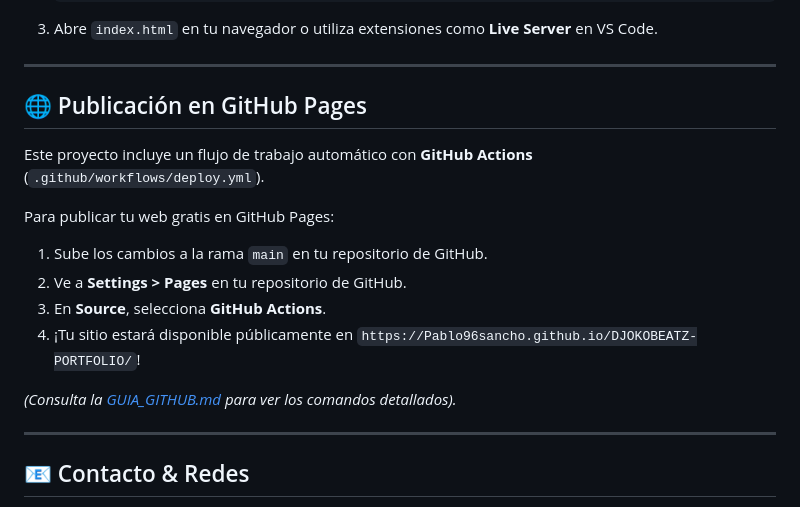
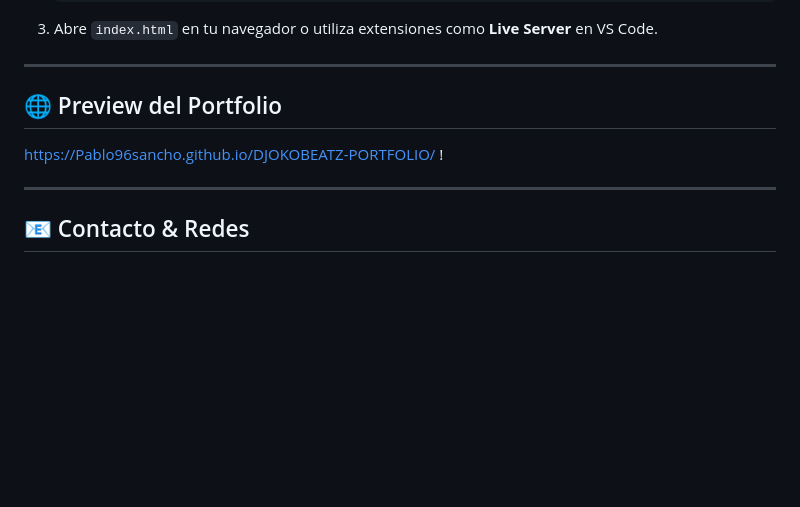
Before and after one commit to pablo96sancho/DJOKOBEATZ-PORTFOLIO, a Markdown page: README.md, the part around the change. Drawn GitHub-style; blank space fills up the shorter version.

Commit message:
Revise README for project preview and remove GitHub Pages
Updated the README to reflect changes in project preview and removed GitHub Pages publishing instructions.

```diff
--- a/README.md
+++ b/README.md
@@ -69,18 +69,10 @@ No requiere instalación de dependencias ni servidores complejos:
 
 ---
 
-## 🌐 Publicación en GitHub Pages
+## 🌐 Preview del Portfolio
 
-Este proyecto incluye un flujo de trabajo automático con **GitHub Actions** (`.github/workflows/deploy.yml`).
+https://Pablo96sancho.github.io/DJOKOBEATZ-PORTFOLIO/ !
 
-Para publicar tu web gratis en GitHub Pages:
-
-1. Sube los cambios a la rama `main` en tu repositorio de GitHub.
-2. Ve a **Settings > Pages** en tu repositorio de GitHub.
-3. En **Source**, selecciona **GitHub Actions**.
-4. ¡Tu sitio estará disponible públicamente en `https://Pablo96sancho.github.io/DJOKOBEATZ-PORTFOLIO/`!
-
-_(Consulta la [GUIA_GITHUB.md](GUIA_GITHUB.md) para ver los comandos detallados)._
 
 ---
 
```
